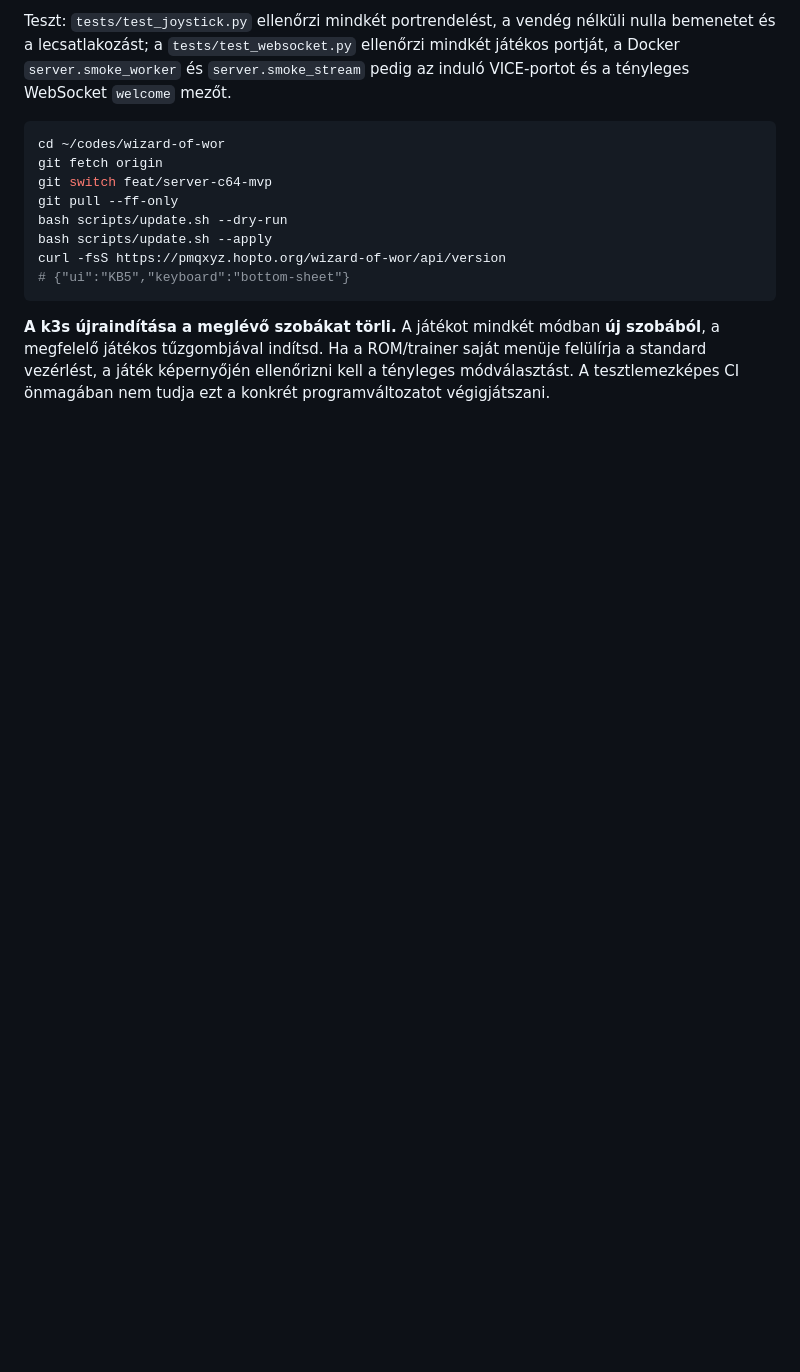
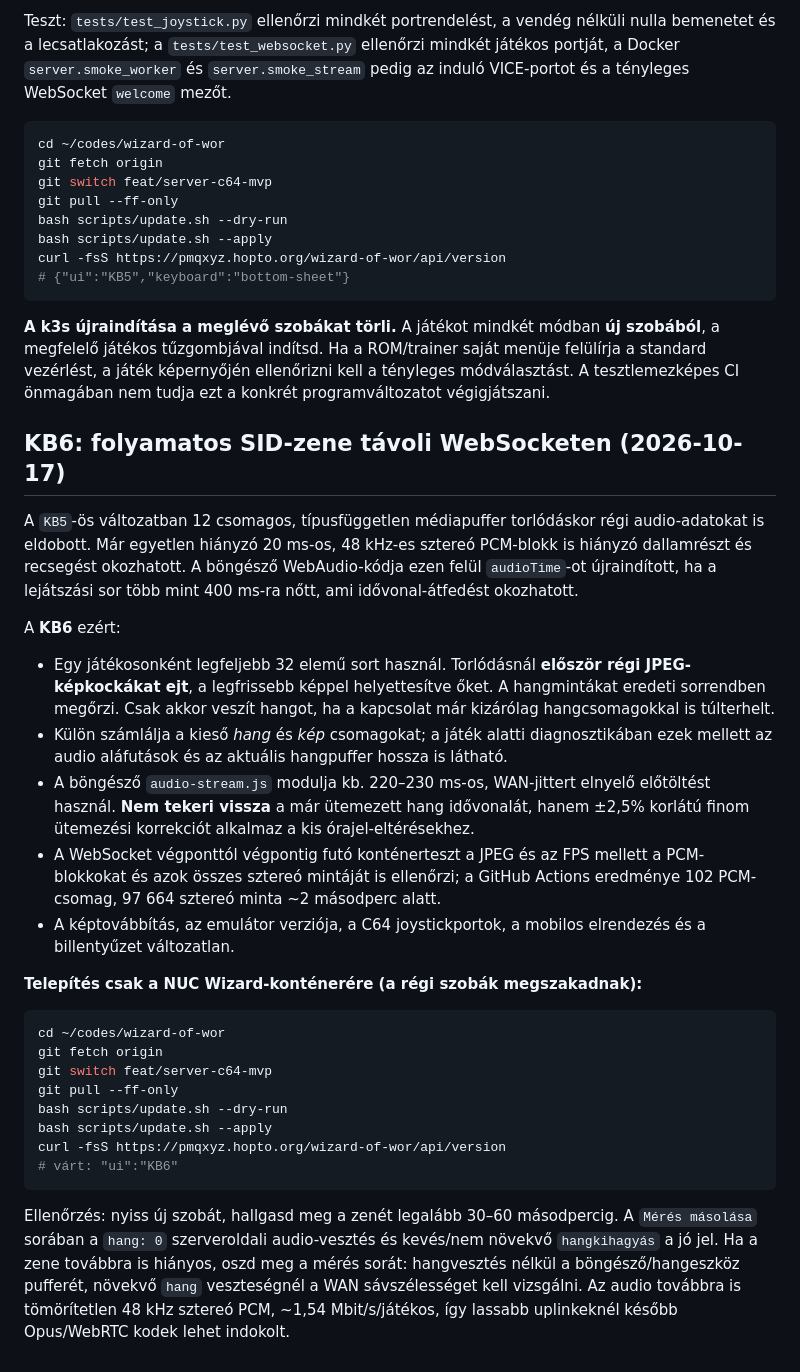
Before and after one commit to Nicqx/wizard-of-wor, a Markdown page: README.md, the part around the change. Rendered like a GitHub page; blank space fills up the shorter version.

Commit message:
Document KB6 SID audio packet preservation, jitter buffer diagnostics and remote music test

````diff
--- a/README.md
+++ b/README.md
@@ -251,3 +251,30 @@ curl -fsS https://pmqxyz.hopto.org/wizard-of-wor/api/version
 ```
 
 **A k3s újraindítása a meglévő szobákat törli.** A játékot mindkét módban **új szobából**, a megfelelő játékos tűzgombjával indítsd. Ha a ROM/trainer saját menüje felülírja a standard vezérlést, a játék képernyőjén ellenőrizni kell a tényleges módválasztást. A tesztlemezképes CI önmagában nem tudja ezt a konkrét programváltozatot végigjátszani.
+
+
+## KB6: folyamatos SID-zene távoli WebSocketen (2026-10-17)
+
+A `KB5`-ös változatban 12 csomagos, típusfüggetlen médiapuffer torlódáskor régi audio-adatokat is eldobott. Már egyetlen hiányzó 20 ms-os, 48 kHz-es sztereó PCM-blokk is hiányzó dallamrészt és recsegést okozhatott. A böngésző WebAudio-kódja ezen felül `audioTime`-ot újraindított, ha a lejátszási sor több mint 400 ms-ra nőtt, ami idővonal-átfedést okozhatott.
+
+A **KB6** ezért:
+- Egy játékosonként legfeljebb 32 elemű sort használ. Torlódásnál **először régi JPEG-képkockákat ejt**, a legfrissebb képpel helyettesítve őket. A hangmintákat eredeti sorrendben megőrzi. Csak akkor veszít hangot, ha a kapcsolat már kizárólag hangcsomagokkal is túlterhelt.
+- Külön számlálja a kieső *hang* és *kép* csomagokat; a játék alatti diagnosztikában ezek mellett az audio aláfutások és az aktuális hangpuffer hossza is látható.
+- A böngésző `audio-stream.js` modulja kb. 220–230 ms-os, WAN-jittert elnyelő előtöltést használ. **Nem tekeri vissza** a már ütemezett hang idővonalát, hanem ±2,5% korlátú finom ütemezési korrekciót alkalmaz a kis órajel-eltérésekhez.
+- A WebSocket végponttól végpontig futó konténerteszt a JPEG és az FPS mellett a PCM-blokkokat és azok összes sztereó mintáját is ellenőrzi; a GitHub Actions eredménye 102 PCM-csomag, 97 664 sztereó minta ~2 másodperc alatt.
+- A képtovábbítás, az emulátor verziója, a C64 joystickportok, a mobilos elrendezés és a billentyűzet változatlan.
+
+**Telepítés csak a NUC Wizard-konténerére (a régi szobák megszakadnak):**
+
+```bash
+cd ~/codes/wizard-of-wor
+git fetch origin
+git switch feat/server-c64-mvp
+git pull --ff-only
+bash scripts/update.sh --dry-run
+bash scripts/update.sh --apply
+curl -fsS https://pmqxyz.hopto.org/wizard-of-wor/api/version
+# várt: "ui":"KB6"
+```
+
+Ellenőrzés: nyiss új szobát, hallgasd meg a zenét legalább 30–60 másodpercig. A `Mérés másolása` sorában a `hang: 0` szerveroldali audio-vesztés és kevés/nem növekvő `hangkihagyás` a jó jel. Ha a zene továbbra is hiányos, oszd meg a mérés sorát: hangvesztés nélkül a böngésző/hangeszköz pufferét, növekvő `hang` veszteségnél a WAN sávszélességet kell vizsgálni. Az audio továbbra is tömörítetlen 48 kHz sztereó PCM, ~1,54 Mbit/s/játékos, így lassabb uplinkeknél később Opus/WebRTC kodek lehet indokolt.
````
